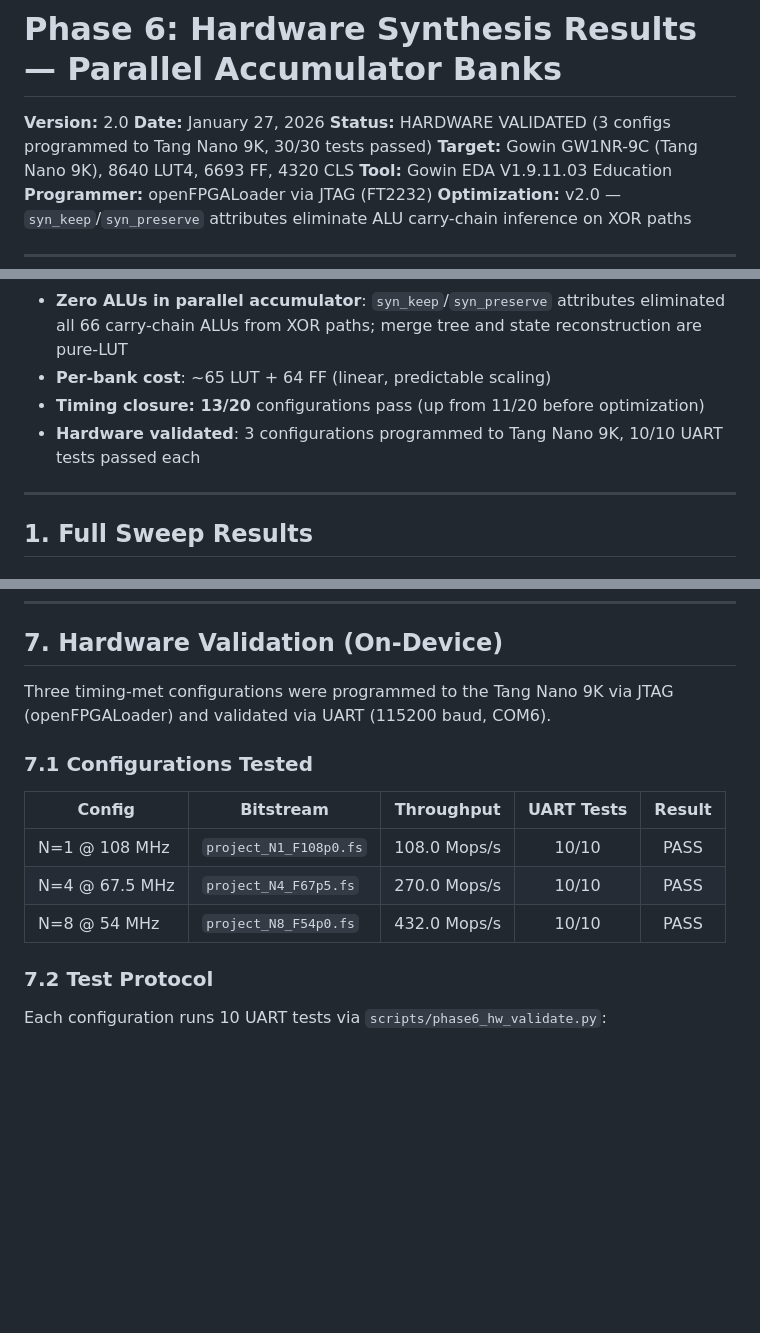
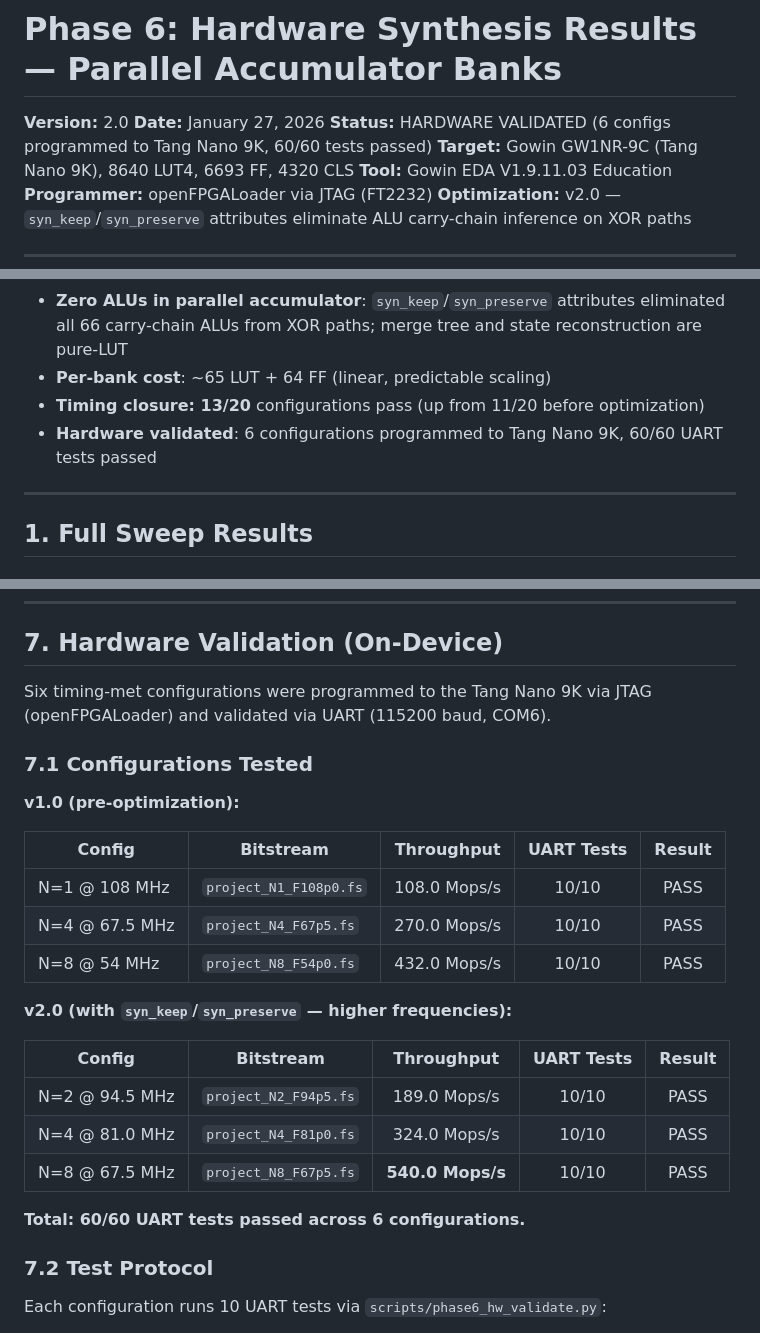
Before and after one commit to MatthewHRockwell/ATOMiK, a Markdown page: PHASE6_HARDWARE_SYNTHESIS.md, 3 parts joined by grey strips. Drawn GitHub-style; blank space fills up the shorter version.

Commit message:
deploy: dd6d9351a04538172ae948555d3d64e87eadf4ea

```diff
--- a/PHASE6_HARDWARE_SYNTHESIS.md
+++ b/PHASE6_HARDWARE_SYNTHESIS.md
@@ -2,7 +2,7 @@
 
 **Version:** 2.0
 **Date:** January 27, 2026
-**Status:** HARDWARE VALIDATED (3 configs programmed to Tang Nano 9K, 30/30 tests passed)
+**Status:** HARDWARE VALIDATED (6 configs programmed to Tang Nano 9K, 60/60 tests passed)
 **Target:** Gowin GW1NR-9C (Tang Nano 9K), 8640 LUT4, 6693 FF, 4320 CLS
 **Tool:** Gowin EDA V1.9.11.03 Education
 **Programmer:** openFPGALoader via JTAG (FT2232)
@@ -20,7 +20,7 @@ Phase 6 validates that N parallel XOR accumulator banks achieve linear throughpu
 - **Zero ALUs in parallel accumulator**: `syn_keep`/`syn_preserve` attributes eliminated all 66 carry-chain ALUs from XOR paths; merge tree and state reconstruction are pure-LUT
 - **Per-bank cost**: ~65 LUT + 64 FF (linear, predictable scaling)
 - **Timing closure: 13/20** configurations pass (up from 11/20 before optimization)
-- **Hardware validated**: 3 configurations programmed to Tang Nano 9K, 10/10 UART tests passed each
+- **Hardware validated**: 6 configurations programmed to Tang Nano 9K, 60/60 UART tests passed
 
 ---
 
@@ -325,15 +325,27 @@ Formula: `Fout = 27 MHz * (FBDIV_SEL+1) / (IDIV_SEL+1)`, `FVCO = Fout * ODIV_SEL
 
 ## 7. Hardware Validation (On-Device)
 
-Three timing-met configurations were programmed to the Tang Nano 9K via JTAG (openFPGALoader) and validated via UART (115200 baud, COM6).
+Six timing-met configurations were programmed to the Tang Nano 9K via JTAG (openFPGALoader) and validated via UART (115200 baud, COM6).
 
 ### 7.1 Configurations Tested
+
+**v1.0 (pre-optimization):**
 
 | Config | Bitstream | Throughput | UART Tests | Result |
 |--------|-----------|:----------:|:----------:|:------:|
 | N=1 @ 108 MHz | `project_N1_F108p0.fs` | 108.0 Mops/s | 10/10 | PASS |
 | N=4 @ 67.5 MHz | `project_N4_F67p5.fs` | 270.0 Mops/s | 10/10 | PASS |
 | N=8 @ 54 MHz | `project_N8_F54p0.fs` | 432.0 Mops/s | 10/10 | PASS |
+
+**v2.0 (with `syn_keep`/`syn_preserve` — higher frequencies):**
+
+| Config | Bitstream | Throughput | UART Tests | Result |
+|--------|-----------|:----------:|:----------:|:------:|
+| N=2 @ 94.5 MHz | `project_N2_F94p5.fs` | 189.0 Mops/s | 10/10 | PASS |
+| N=4 @ 81.0 MHz | `project_N4_F81p0.fs` | 324.0 Mops/s | 10/10 | PASS |
+| N=8 @ 67.5 MHz | `project_N8_F67p5.fs` | **540.0 Mops/s** | 10/10 | PASS |
+
+**Total: 60/60 UART tests passed across 6 configurations.**
 
 ### 7.2 Test Protocol
 
```
Also changed, not shown: other parts of PHASE6_HARDWARE_SYNTHESIS.md (+2 -2 lines).
